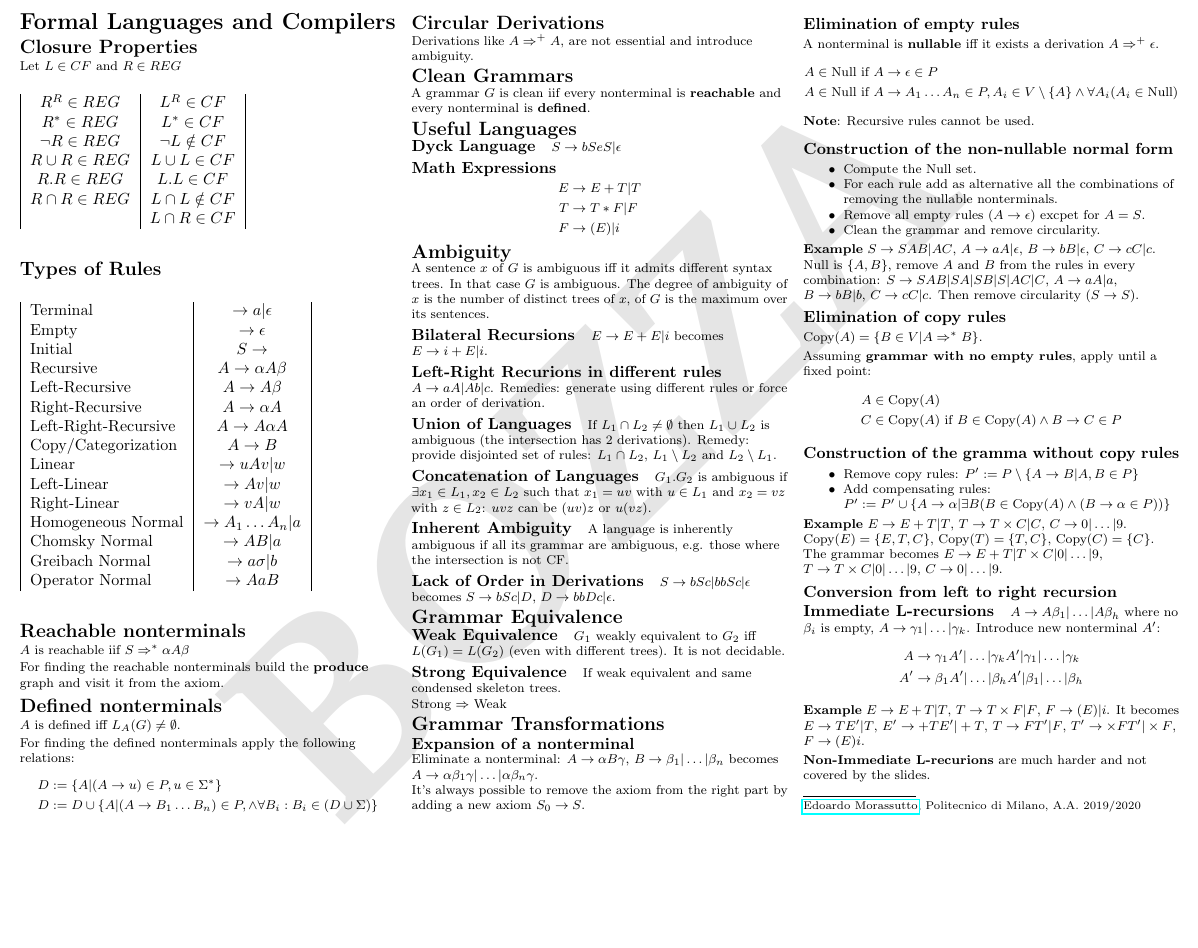
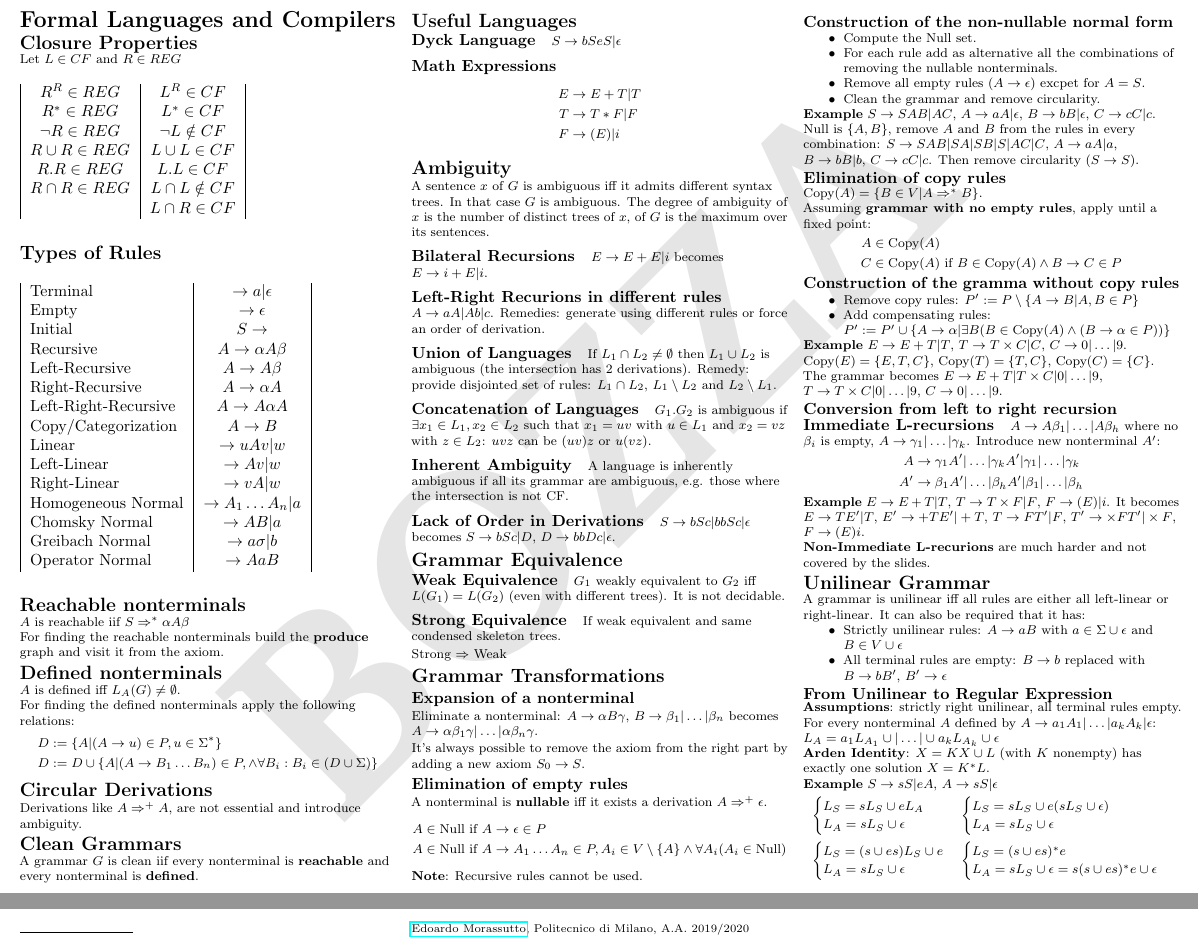
Before and after one commit to polimi-cheatsheet/FLC-cheatsheet, a LaTeX document (FLC.tex, which reads grammars/unilinear.tex): part of the page before the commit and two parts of pages 1 and 2 of 2 after it, the two joined at a grey line, cut so that both start at the same text, the shorter picture padded with empty space. Compiled offline with pdfLaTeX.

Commit message:
Unilinear grammars

```diff
--- a/FLC.tex
+++ b/FLC.tex
@@ -25,6 +25,7 @@
 \input{grammars/ambiguity.tex}
 \input{grammars/equivalence.tex}
 \input{grammars/transformations.tex}
+\input{grammars/unilinear.tex}
 
 \rule{0.3\linewidth}{0.25pt}
 \scriptsize\\
--- /dev/null
+++ b/grammars/unilinear.tex
@@ -0,0 +1,41 @@
+\section{Unilinear Grammar}
+
+A grammar is unilinear iff all rules are either all left-linear or right-linear. It can also be required that it has:
+\begin{itemize}
+    \item Strictly unilinear rules: $A \rarr aB$ with $a\in \Sigma \cup \epsilon$ and $B \in V \cup \epsilon$
+    \item All terminal rules are empty: $B \rarr b$ replaced with $B \rarr bB'$, $B' \rarr \epsilon$
+\end{itemize}
+
+\subsection{From Unilinear to Regular Expression}
+
+\textbf{Assumptions}: strictly right unilinear, all terminal rules empty.
+
+For every nonterminal $A$ defined by $A \rarr a_1A_1|\ldots|a_kA_k|\epsilon$:
+$L_A = a_1L_{A_1} \cup | \ldots | \cup a_kL_{A_k} \cup \epsilon$
+
+\textbf{Arden Identity}: $X = KX \cup L$ (with $K$ nonempty) has exactly one solution $X = K^*L$.
+
+\textbf{Example} $S \rarr sS | eA$, $A \rarr sS|\epsilon$
+\begin{alignat*}{2}
+&
+    \begin{cases}
+        L_S = sL_S \cup eL_A \\
+        L_A = sL_S \cup \epsilon
+    \end{cases}
+&&
+    \begin{cases}
+        L_S = sL_S \cup e(sL_S \cup \epsilon) \\
+        L_A = sL_S \cup \epsilon
+    \end{cases}
+\\
+&
+    \begin{cases}
+        L_S = (s \cup es) L_S \cup e \\
+        L_A = sL_S \cup \epsilon
+    \end{cases}
+&&
+    \begin{cases}
+        L_S = (s \cup es)^*e \\
+        L_A = sL_S \cup \epsilon = s(s \cup es)^*e \cup \epsilon
+    \end{cases}
+\end{alignat*}
```
